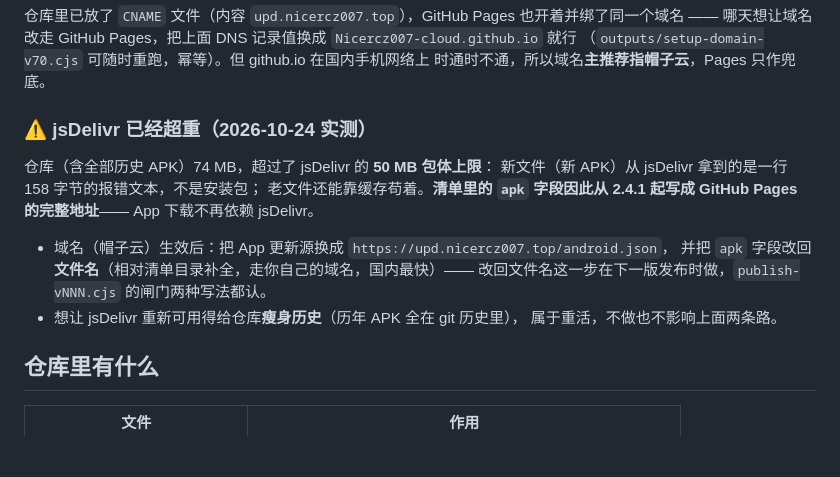
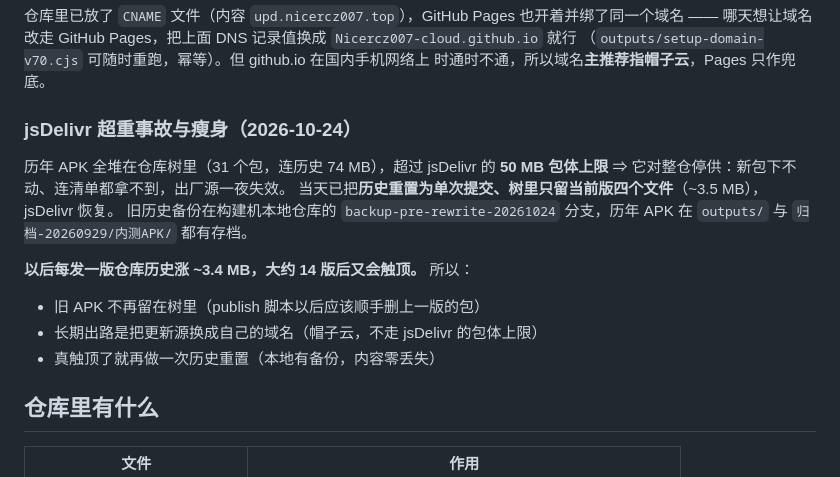
Before and after one commit to Nicercz007-cloud/wuguang-pocket-update, a Markdown page: README.md, the part around the change. Rendered like a GitHub page; blank space fills up the shorter version.

Commit message:
README: jsDelivr 超重事故与瘦身后口径（~14 版触顶的跑道账）

```diff
--- a/README.md
+++ b/README.md
@@ -31,20 +31,19 @@ https://cdn.jsdelivr.net/gh/Nicercz007-cloud/wuguang-pocket-update@main/android.
 （`outputs/setup-domain-v70.cjs` 可随时重跑，幂等）。但 github.io 在国内手机网络上
 时通时不通，所以域名**主推荐指帽子云**，Pages 只作兜底。
 
-### ⚠ jsDelivr 已经超重（2026-10-24 实测）
+### jsDelivr 超重事故与瘦身（2026-10-24）
 
-仓库（含全部历史 APK）74 MB，超过了 jsDelivr 的 **50 MB 包体上限**：
-新文件（新 APK）从 jsDelivr 拿到的是一行 158 字节的报错文本，不是安装包；
-老文件还能靠缓存苟着。**清单里的 `apk` 字段因此从 2.4.1 起写成 GitHub Pages 的完整地址**——
-App 下载不再依赖 jsDelivr。
+历年 APK 全堆在仓库树里（31 个包，连历史 74 MB），超过 jsDelivr 的 **50 MB 包体上限**
+⇒ 它对整仓停供：新包下不动、连清单都拿不到，出厂源一夜失效。
+当天已把**历史重置为单次提交、树里只留当前版四个文件**（~3.5 MB），jsDelivr 恢复。
+旧历史备份在构建机本地仓库的 `backup-pre-rewrite-20261024` 分支，历年 APK 在
+`outputs/` 与 `归档-20260929/内测APK/` 都有存档。
 
-- 域名（帽子云）生效后：把 App 更新源换成 `https://upd.nicercz007.top/android.json`，
-  并把 `apk` 字段改回**文件名**（相对清单目录补全，走你自己的域名，国内最快）——
-  改回文件名这一步在下一版发布时做，`publish-vNNN.cjs` 的闸门两种写法都认。
-- 想让 jsDelivr 重新可用得给仓库**瘦身历史**（历年 APK 全在 git 历史里），
-  属于重活，不做也不影响上面两条路。
+**以后每发一版仓库历史涨 ~3.4 MB，大约 14 版后又会触顶。** 所以：
 
-
+- 旧 APK 不再留在树里（publish 脚本以后应该顺手删上一版的包）
+- 长期出路是把更新源换成自己的域名（帽子云，不走 jsDelivr 的包体上限）
+- 真触顶了就再做一次历史重置（本地有备份，内容零丢失）
 ## 仓库里有什么
 
 | 文件 | 作用 |
```
